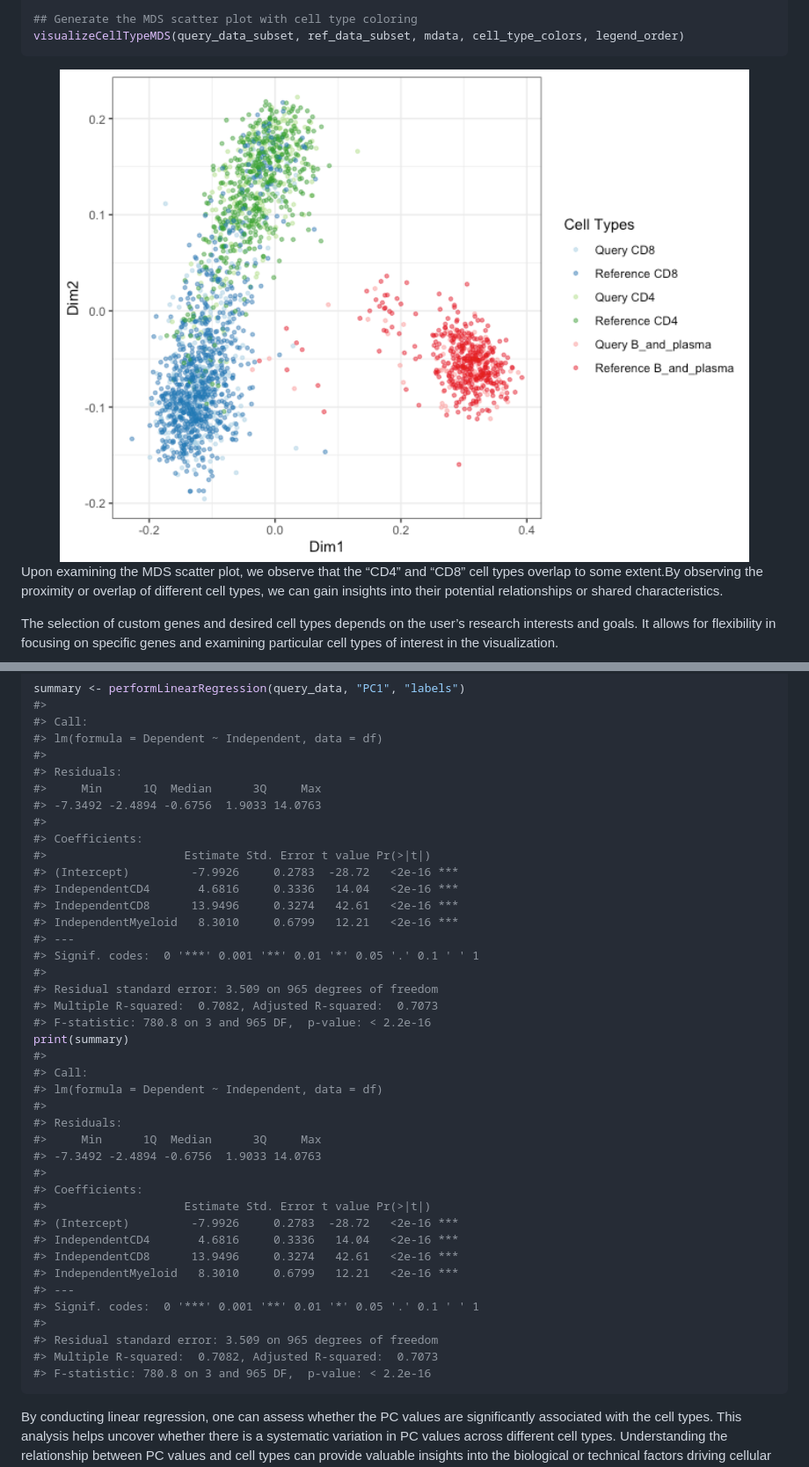
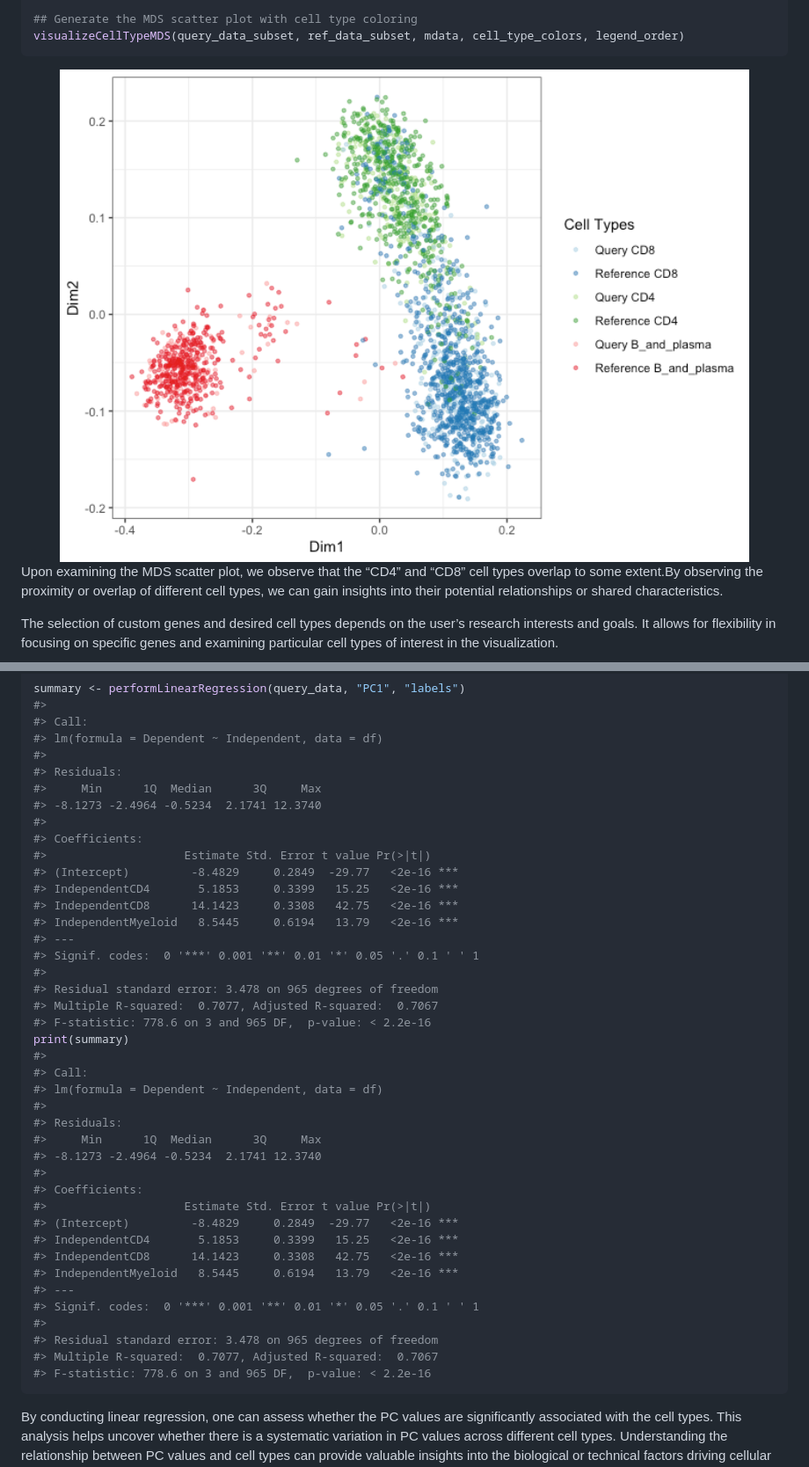
Before and after one commit to ccb-hms/scDiagnostics, a Markdown page: README.md, 2 parts joined by grey strips. Shown: that part at 88% size. GitHub-like rendering; pictures changed too: man/figures/CMD scatter plot-1.png.

````diff
--- a/README.md
+++ b/README.md
@@ -470,20 +470,20 @@ summary <- performLinearRegression(query_data, "PC1", "labels")
 #>
 #> Residuals:
 #>     Min      1Q  Median      3Q     Max
-#> -7.3492 -2.4894 -0.6756  1.9033 14.0763
+#> -8.1273 -2.4964 -0.5234  2.1741 12.3740
 #>
 #> Coefficients:
 #>                    Estimate Std. Error t value Pr(>|t|)
-#> (Intercept)         -7.9926     0.2783  -28.72   <2e-16 ***
-#> IndependentCD4       4.6816     0.3336   14.04   <2e-16 ***
-#> IndependentCD8      13.9496     0.3274   42.61   <2e-16 ***
-#> IndependentMyeloid   8.3010     0.6799   12.21   <2e-16 ***
+#> (Intercept)         -8.4829     0.2849  -29.77   <2e-16 ***
+#> IndependentCD4       5.1853     0.3399   15.25   <2e-16 ***
+#> IndependentCD8      14.1423     0.3308   42.75   <2e-16 ***
+#> IndependentMyeloid   8.5445     0.6194   13.79   <2e-16 ***
 #> ---
 #> Signif. codes:  0 '***' 0.001 '**' 0.01 '*' 0.05 '.' 0.1 ' ' 1
 #>
-#> Residual standard error: 3.509 on 965 degrees of freedom
-#> Multiple R-squared:  0.7082, Adjusted R-squared:  0.7073
-#> F-statistic: 780.8 on 3 and 965 DF,  p-value: < 2.2e-16
+#> Residual standard error: 3.478 on 965 degrees of freedom
+#> Multiple R-squared:  0.7077, Adjusted R-squared:  0.7067
+#> F-statistic: 778.6 on 3 and 965 DF,  p-value: < 2.2e-16
 print(summary)
 #>
 #> Call:
@@ -491,20 +491,20 @@ print(summary)
 #>
 #> Residuals:
 #>     Min      1Q  Median      3Q     Max
-#> -7.3492 -2.4894 -0.6756  1.9033 14.0763
+#> -8.1273 -2.4964 -0.5234  2.1741 12.3740
 #>
 #> Coefficients:
 #>                    Estimate Std. Error t value Pr(>|t|)
-#> (Intercept)         -7.9926     0.2783  -28.72   <2e-16 ***
-#> IndependentCD4       4.6816     0.3336   14.04   <2e-16 ***
-#> IndependentCD8      13.9496     0.3274   42.61   <2e-16 ***
-#> IndependentMyeloid   8.3010     0.6799   12.21   <2e-16 ***
+#> (Intercept)         -8.4829     0.2849  -29.77   <2e-16 ***
+#> IndependentCD4       5.1853     0.3399   15.25   <2e-16 ***
+#> IndependentCD8      14.1423     0.3308   42.75   <2e-16 ***
+#> IndependentMyeloid   8.5445     0.6194   13.79   <2e-16 ***
 #> ---
 #> Signif. codes:  0 '***' 0.001 '**' 0.01 '*' 0.05 '.' 0.1 ' ' 1
 #>
-#> Residual standard error: 3.509 on 965 degrees of freedom
-#> Multiple R-squared:  0.7082, Adjusted R-squared:  0.7073
-#> F-statistic: 780.8 on 3 and 965 DF,  p-value: < 2.2e-16
+#> Residual standard error: 3.478 on 965 degrees of freedom
+#> Multiple R-squared:  0.7077, Adjusted R-squared:  0.7067
+#> F-statistic: 778.6 on 3 and 965 DF,  p-value: < 2.2e-16
 ```
 
 By conducting linear regression, one can assess whether the PC values
````
Also changed, not shown: man/figures/Cell Type-specific Pairwise Correlation Analysis and Visualization -1.png, man/figures/Pairwise Distance Analysis and Density Visualization correlation based-1.png, man/figures/Pairwise Distance Analysis and Density Visualization-1.png.
